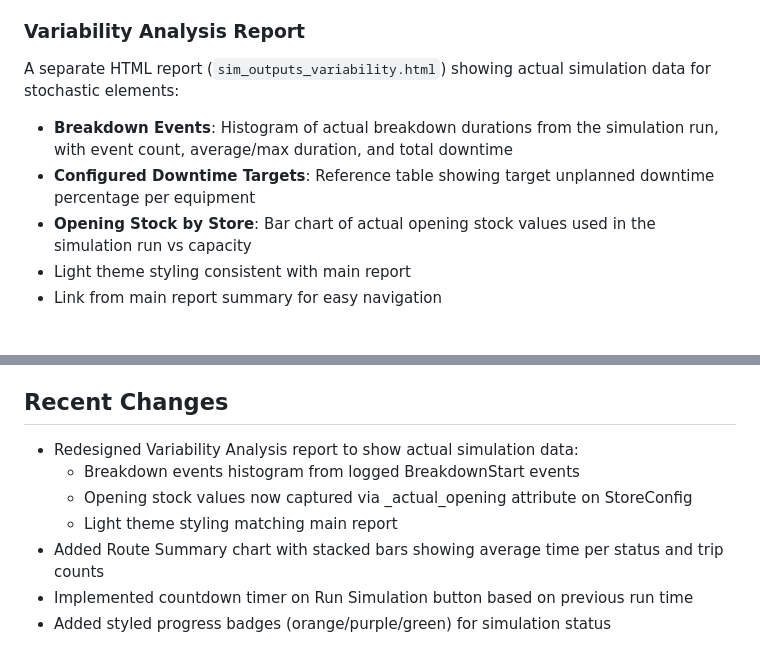
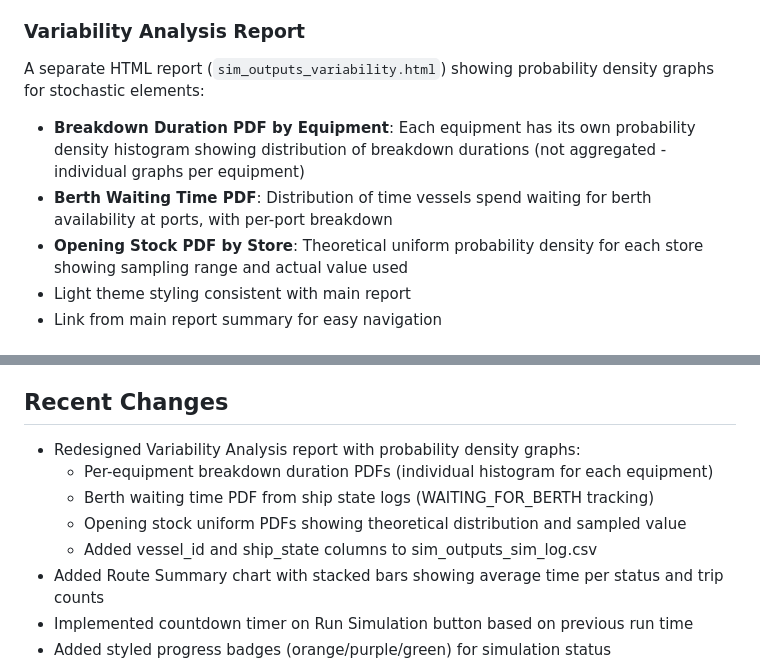
Before and after one commit to ZPrins/CA, a Markdown page: replit.md, 2 parts joined by grey strips. GitHub-like rendering.

Commit message:
Add probability density graphs for equipment breakdowns and waiting times
Update replit.md to reflect the addition of per-equipment breakdown duration PDFs, berth waiting time PDFs, and opening stock PDFs, and include vessel_id and ship_state columns in the simulation log CSV.

Replit-Commit-Author: Agent
Replit-Commit-Session-Id: 042c3be5-bcaa-412d-a11a-54bd49e15e7f
Replit-Commit-Checkpoint-Type: full_checkpoint
Replit-Commit-Event-Id: 18d5d434-81b6-4917-999d-4405b6ac5a26
Replit-Commit-Screenshot-Url: https://storage.googleapis.com/screenshot-production-us-central1/7021497b-e239-4ebb-aabe-96a6d9a99b74/042c3be5-bcaa-412d-a11a-54bd49e15e7f/FiE66y0
Replit-Helium-Checkpoint-Created: true

```diff
--- a/replit.md
+++ b/replit.md
@@ -86,10 +86,10 @@ The generated HTML report (`sim_outputs_plots_all.html`) includes:
   - **Route Summary**: Stacked bar chart showing average time by status (Loading, In Transit, Waiting for Berth, Unloading) with trip counts on right axis
 
 ### Variability Analysis Report
-A separate HTML report (`sim_outputs_variability.html`) showing actual simulation data for stochastic elements:
-- **Breakdown Events**: Histogram of actual breakdown durations from the simulation run, with event count, average/max duration, and total downtime
-- **Configured Downtime Targets**: Reference table showing target unplanned downtime percentage per equipment
-- **Opening Stock by Store**: Bar chart of actual opening stock values used in the simulation run vs capacity
+A separate HTML report (`sim_outputs_variability.html`) showing probability density graphs for stochastic elements:
+- **Breakdown Duration PDF by Equipment**: Each equipment has its own probability density histogram showing distribution of breakdown durations (not aggregated - individual graphs per equipment)
+- **Berth Waiting Time PDF**: Distribution of time vessels spend waiting for berth availability at ports, with per-port breakdown
+- **Opening Stock PDF by Store**: Theoretical uniform probability density for each store showing sampling range and actual value used
 - Light theme styling consistent with main report
 - Link from main report summary for easy navigation
 
@@ -116,10 +116,11 @@ A separate HTML report (`sim_outputs_variability.html`) showing actual simulatio
 
 ## Recent Changes
 
-- Redesigned Variability Analysis report to show actual simulation data:
-  - Breakdown events histogram from logged BreakdownStart events
-  - Opening stock values now captured via _actual_opening attribute on StoreConfig
-  - Light theme styling matching main report
+- Redesigned Variability Analysis report with probability density graphs:
+  - Per-equipment breakdown duration PDFs (individual histogram for each equipment)
+  - Berth waiting time PDF from ship state logs (WAITING_FOR_BERTH tracking)
+  - Opening stock uniform PDFs showing theoretical distribution and sampled value
+  - Added vessel_id and ship_state columns to sim_outputs_sim_log.csv
 - Added Route Summary chart with stacked bars showing average time per status and trip counts
 - Implemented countdown timer on Run Simulation button based on previous run time
 - Added styled progress badges (orange/purple/green) for simulation status
```
